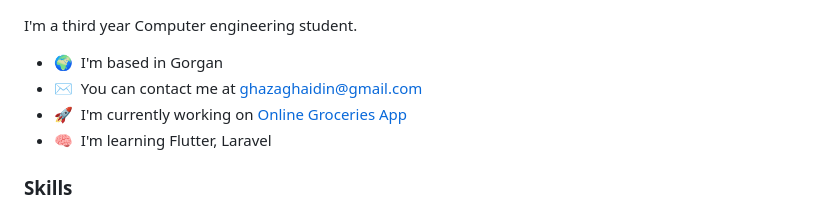
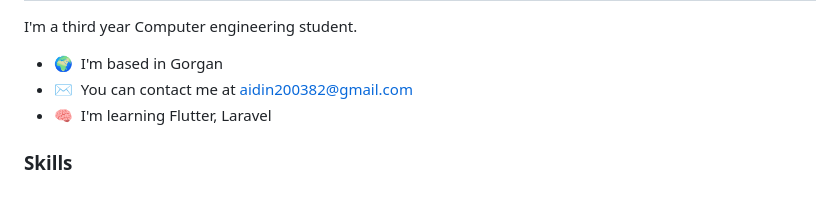
Before and after one commit to aidinghazagh/aidinghazagh, a Markdown page: README.md, the part around the change. Drawn GitHub-style.

```diff
--- a/README.md
+++ b/README.md
@@ -7,8 +7,7 @@ Software Developer
 I'm a third year Computer engineering student.
 
 * 🌍  I'm based in Gorgan
-* ✉️  You can contact me at [ghazaghaidin@gmail.com](mailto:ghazaghaidin@gmail.com)
-* 🚀  I'm currently working on [Online Groceries App](http://github.com/aidinidk/online_groceries)
+* ✉️  You can contact me at [aidin200382@gmail.com](mailto:aidin200382@gmail.com)
 * 🧠  I'm learning Flutter, Laravel
 
 ### Skills
```
